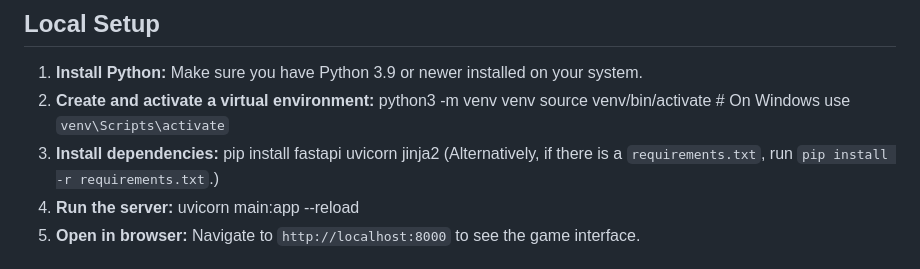
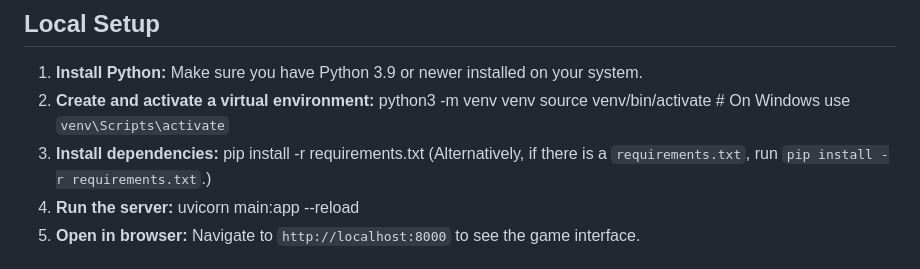
Before and after one commit to Sancho777/FastAPI-Snakes-and-Ladders, a Markdown page: README.md, the part around the change. GitHub-like rendering.

Commit message:
requirements2

```diff
--- a/README.md
+++ b/README.md
@@ -36,7 +36,7 @@ This project is a web-based implementation of the classic Snakes and Ladders boa
    python3 -m venv venv
    source venv/bin/activate # On Windows use `venv\Scripts\activate`
 3. **Install dependencies:**
-   pip install fastapi uvicorn jinja2
+   pip install -r requirements.txt
    (Alternatively, if there is a `requirements.txt`, run `pip install -r requirements.txt`.)
 4. **Run the server:**
    uvicorn main:app --reload
```
